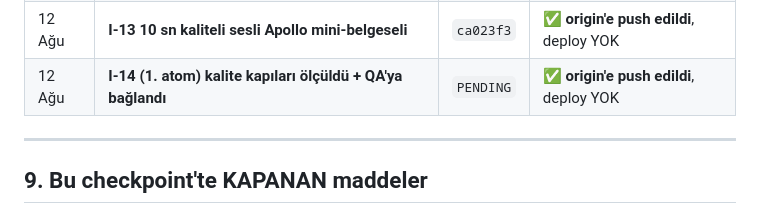
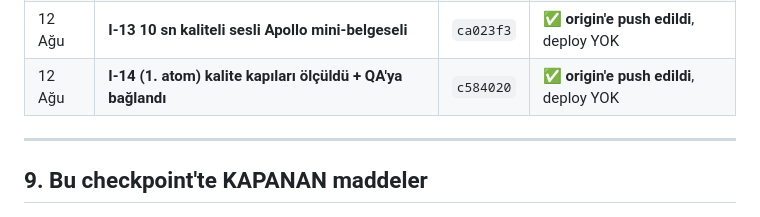
Before and after one commit to pltcvziglt01-lab/vidrush-docker, a Markdown page: FAZ-H-HANDOFF.md, the part around the change. Drawn GitHub-style.

Commit message:
Faz I-14 handoff: ilerleme gunlugune commit karsiligi yazildi
c584020'nin karsiligi `PENDING` yerine gercek hash olarak islendi.

Co-Authored-By: Claude Opus 5 <noreply@anthropic.com>

```diff
--- a/FAZ-H-HANDOFF.md
+++ b/FAZ-H-HANDOFF.md
@@ -180,7 +180,7 @@ Küçük, doğrulanabilir adımlar; her adım kendi commit'i.
 | 12 Ağu | **I-11 20 sn GERÇEK render smoke** | `f4e3a5e` | ✅ **origin'e push edildi**, deploy YOK |
 | 12 Ağu | **I-12 QA WARN raporu + chapter-card kalitesi** | `9be6375` | ✅ **origin'e push edildi**, deploy YOK |
 | 12 Ağu | **I-13 10 sn kaliteli sesli Apollo mini-belgeseli** | `ca023f3` | ✅ **origin'e push edildi**, deploy YOK |
-| 12 Ağu | **I-14 (1. atom) kalite kapıları ölçüldü + QA'ya bağlandı** | `PENDING` | ✅ **origin'e push edildi**, deploy YOK |
+| 12 Ağu | **I-14 (1. atom) kalite kapıları ölçüldü + QA'ya bağlandı** | `c584020` | ✅ **origin'e push edildi**, deploy YOK |
 
 ---
 
```
